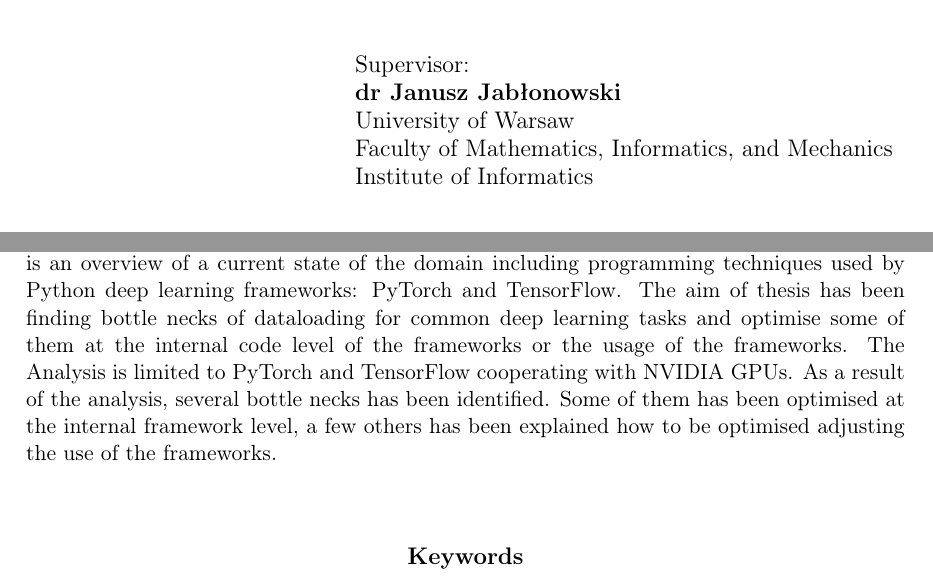
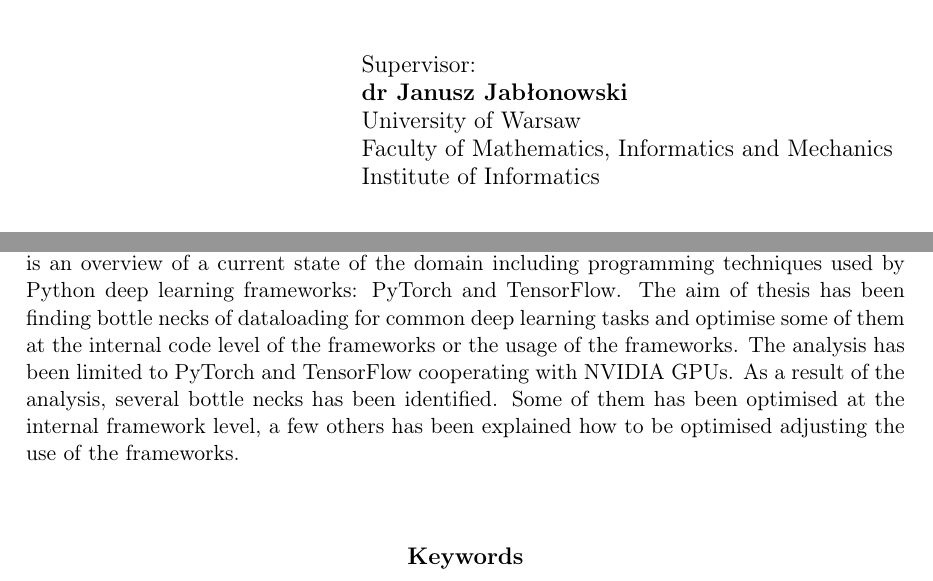
Before and after one commit to deutzia/dataloading_optimisation, a LaTeX thesis (ba_thesis/ba_thesis.tex): two parts of pages 1 and 3 of 7, joined at a grey line, cut so that both start at the same text. Compiled offline with pdfLaTeX.

Commit message:
Fix grammar I

```diff
--- a/ba_thesis/ba_thesis.tex
+++ b/ba_thesis/ba_thesis.tex
@@ -57,7 +57,7 @@
 % ew. Wydział ew. Uczelnia (jeżeli nie MIM UW))
 \opiekun{dr Janusz Jabłonowski\\
   University of Warsaw\\
-  Faculty of Mathematics, Informatics, and Mechanics\\
+  Faculty of Mathematics, Informatics and Mechanics\\
   Institute of Informatics
   }
 
@@ -95,7 +95,7 @@
 
 %tu idzie streszczenie na strone poczatkowa
 \begin{abstract}
-In this thesis dataloading process has been described for needs of deep learning. The concept of the process has been deliberated in terms of time consumed by computing machines. There is an overview of a current state of the domain including programming techniques used by Python deep learning frameworks: PyTorch and TensorFlow. The aim of thesis has been finding bottle necks of dataloading for common deep learning tasks and optimise some of them at the internal code level of the frameworks or the usage of the frameworks. The Analysis is limited to PyTorch and TensorFlow cooperating with NVIDIA GPUs. As a result of the analysis, several bottle necks has been identified. Some of them has been optimised at the internal framework level, a few others has been explained how to be optimised adjusting the use of the frameworks.
+In this thesis dataloading process has been described for needs of deep learning. The concept of the process has been deliberated in terms of time consumed by computing machines. There is an overview of a current state of the domain including programming techniques used by Python deep learning frameworks: PyTorch and TensorFlow. The aim of thesis has been finding bottle necks of dataloading for common deep learning tasks and optimise some of them at the internal code level of the frameworks or the usage of the frameworks. The analysis has been limited to PyTorch and TensorFlow cooperating with NVIDIA GPUs. As a result of the analysis, several bottle necks has been identified. Some of them has been optimised at the internal framework level, a few others has been explained how to be optimised adjusting the use of the frameworks.
 \end{abstract}
 
 \tableofcontents
```
Also changed, not shown: ba_thesis/ba_thesis.pdf.
